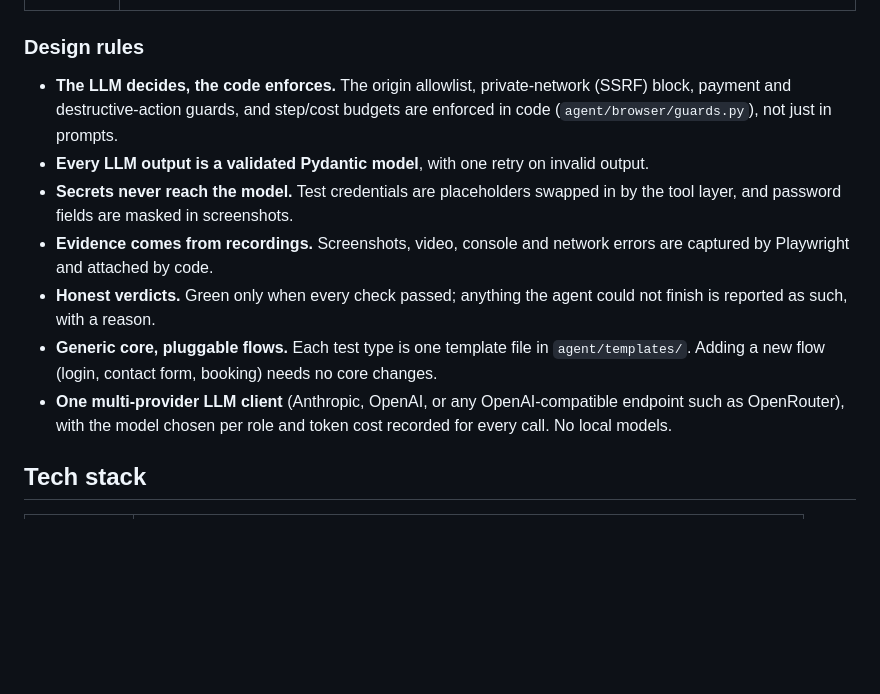
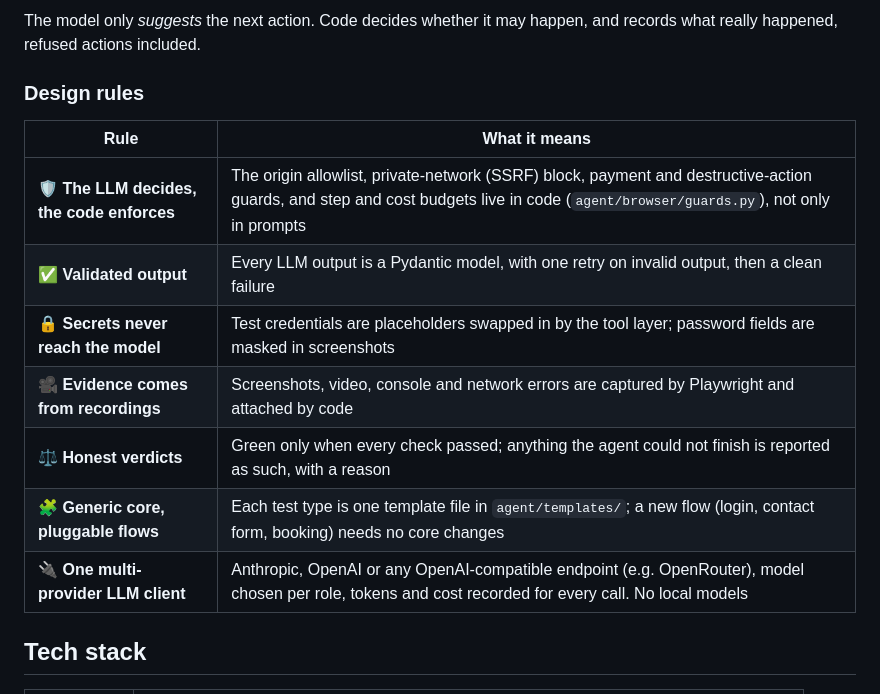
Before and after one commit to n9e6y/test-badger, a Markdown page: README.md, the part around one of its changes. GitHub-like rendering; blank space fills up the shorter version.

Commit message:
docs: README 'How it works' with Mermaid diagrams (architecture, agent pipeline, one step)
Co-Authored-By: Claude Opus 5.5 <noreply@anthropic.com>

```diff
--- a/README.md
+++ b/README.md
@@ -121,13 +157,16 @@ Browser (React)  ──HTTPS──  Caddy  ──/api──  FastAPI (API)  ─
+The model only *suggests* the next action. Code decides whether it may happen, and records what really happened, refused actions included.
 
 ### Design rules
 
-- **The LLM decides, the code enforces.** The origin allowlist, private-network (SSRF) block, payment and destructive-action guards, and step/cost budgets are enforced in code (`agent/browser/guards.py`), not just in prompts.
-- **Every LLM output is a validated Pydantic model**, with one retry on invalid output.
-- **Secrets never reach the model.** Test credentials are placeholders swapped in by the tool layer, and password fields are masked in screenshots.
-- **Evidence comes from recordings.** Screenshots, video, console and network errors are captured by Playwright and attached by code.
-- **Honest verdicts.** Green only when every check passed; anything the agent could not finish is reported as such, with a reason.
-- **Generic core, pluggable flows.** Each test type is one template file in `agent/templates/`. Adding a new flow (login, contact form, booking) needs no core changes.
-- **One multi-provider LLM client** (Anthropic, OpenAI, or any OpenAI-compatible endpoint such as OpenRouter), with the model chosen per role and token cost recorded for every call. No local models.
+| Rule | What it means |
+|---|---|
+| 🛡️ **The LLM decides, the code enforces** | The origin allowlist, private-network (SSRF) block, payment and destructive-action guards, and step and cost budgets live in code (`agent/browser/guards.py`), not only in prompts |
+| ✅ **Validated output** | Every LLM output is a Pydantic model, with one retry on invalid output, then a clean failure |
+| 🔒 **Secrets never reach the model** | Test credentials are placeholders swapped in by the tool layer; password fields are masked in screenshots |
+| 🎥 **Evidence comes from recordings** | Screenshots, video, console and network errors are captured by Playwright and attached by code |
+| ⚖️ **Honest verdicts** | Green only when every check passed; anything the agent could not finish is reported as such, with a reason |
+| 🧩 **Generic core, pluggable flows** | Each test type is one template file in `agent/templates/`; a new flow (login, contact form, booking) needs no core changes |
+| 🔌 **One multi-provider LLM client** | Anthropic, OpenAI or any OpenAI-compatible endpoint (e.g. OpenRouter), model chosen per role, tokens and cost recorded for every call. No local models |
 
 ## Tech stack
 
```
Also changed, not shown: other parts of README.md (+47 -11 lines).
